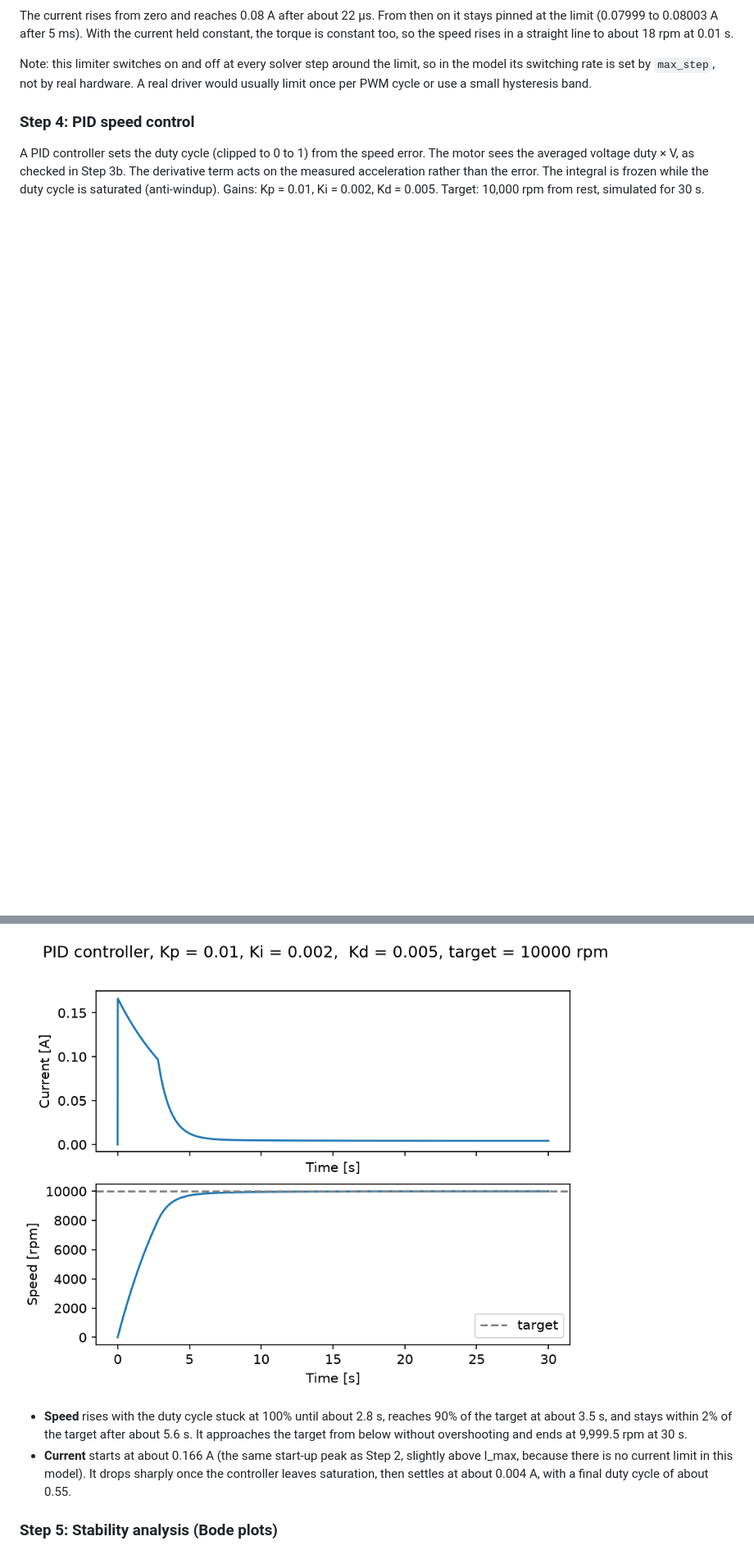
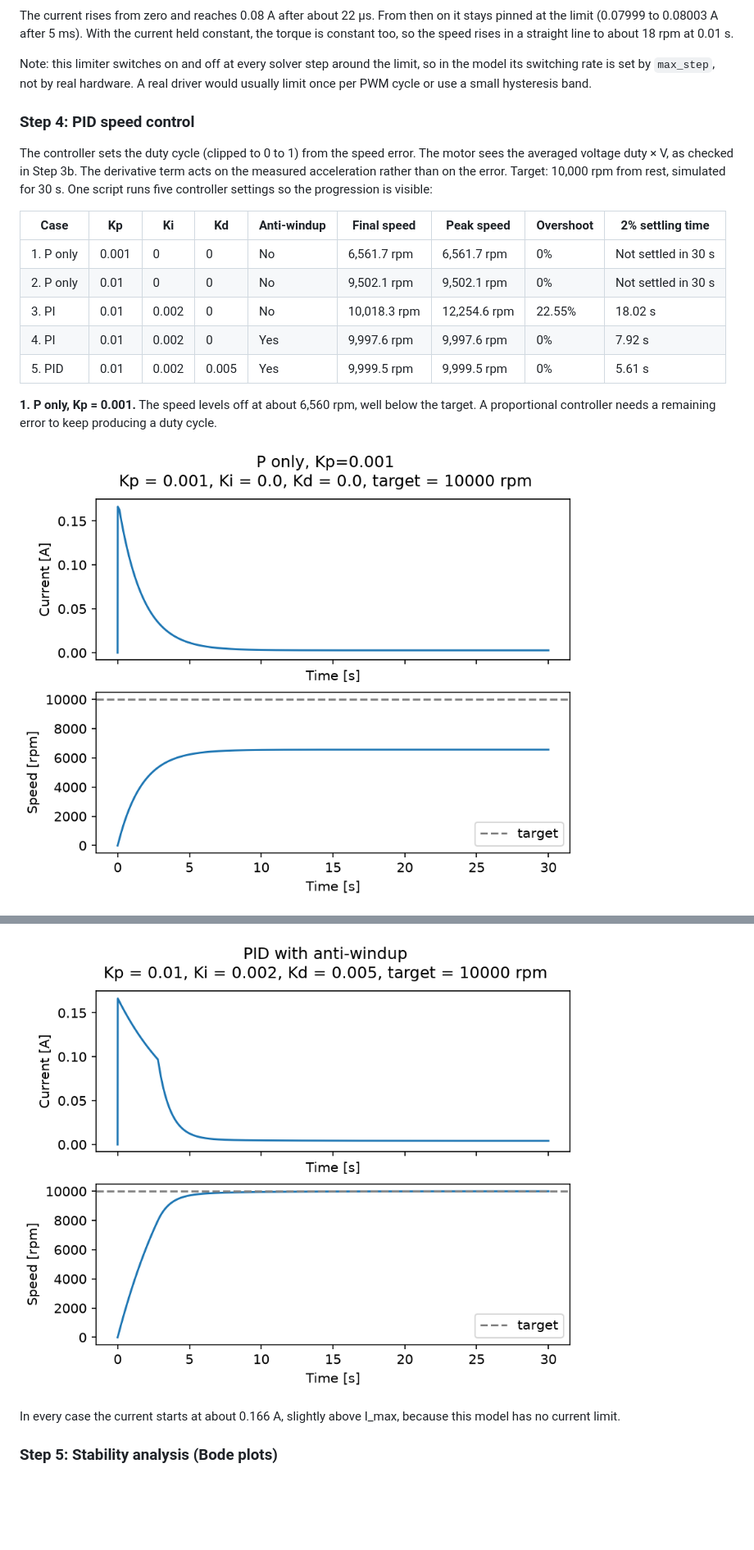
Before and after one commit to NkechiE/cubesat-reaction-wheel-sim, a Markdown page: README.md, 2 parts joined by grey strips. Shown at 82% size. GitHub-like rendering; pictures changed too: figures/step4_p_kp001.png (added), figures/step4_pid_antiwindup.png; blank space fills up the shorter version.

Commit message:
Step 4: run P, PI and PID cases with and without anti-windup
Co-Authored-By: Claude Opus 5.5 <noreply@anthropic.com>

```diff
--- a/README.md
+++ b/README.md
@@ -85,4 +85,17 @@ Note: this limiter switches on and off at every solver step around the limit, so
 
 ### Step 4: PID speed control
 
-A PID controller sets the duty cycle (clipped to 0 to 1) from the speed error. The motor sees the averaged voltage duty × V, as checked in Step 3b. The derivative term acts on the measured acceleration rather than the error. The integral is frozen while the duty cycle is saturated (anti-windup). Gains: Kp = 0.01, Ki = 0.002, Kd = 0.005. Target: 10,000 rpm from rest, simulated for 30 s.
+The controller sets the duty cycle (clipped to 0 to 1) from the speed error. The motor sees the averaged voltage duty × V, as checked in Step 3b. The derivative term acts on the measured acceleration rather than on the error. Target: 10,000 rpm from rest, simulated for 30 s. One script runs five controller settings so the progression is visible:
+
+| Case | Kp | Ki | Kd | Anti-windup | Final speed | Peak speed | Overshoot | 2% settling time |
+|---|---|---|---|---|---|---|---|---|
+| 1. P only | 0.001 | 0 | 0 | No | 6,561.7 rpm | 6,561.7 rpm | 0% | Not settled in 30 s |
+| 2. P only | 0.01 | 0 | 0 | No | 9,502.1 rpm | 9,502.1 rpm | 0% | Not settled in 30 s |
+| 3. PI | 0.01 | 0.002 | 0 | No | 10,018.3 rpm | 12,254.6 rpm | 22.55% | 18.02 s |
+| 4. PI | 0.01 | 0.002 | 0 | Yes | 9,997.6 rpm | 9,997.6 rpm | 0% | 7.92 s |
+| 5. PID | 0.01 | 0.002 | 0.005 | Yes | 9,999.5 rpm | 9,999.5 rpm | 0% | 5.61 s |
+
+**1. P only, Kp = 0.001.** The speed levels off at about 6,560 rpm, well below the target. A proportional controller needs a remaining error to keep producing a duty cycle.
+
+![Step 4 P only, Kp = 0.001](figures/step4_p_kp001.png)
+
@@ -89,8 +115,7 @@ A PID controller sets the duty cycle (clipped to 0 to 1) from the speed error. T
 
 ![Step 4 PID with anti-windup](figures/step4_pid_antiwindup.png)
 
-- **Speed** rises with the duty cycle stuck at 100% until about 2.8 s, reaches 90% of the target at about 3.5 s, and stays within 2% of the target after about 5.6 s. It approaches the target from below without overshooting and ends at 9,999.5 rpm at 30 s.
-- **Current** starts at about 0.166 A (the same start-up peak as Step 2, slightly above I_max, because there is no current limit in this model). It drops sharply once the controller leaves saturation, then settles at about 0.004 A, with a final duty cycle of about 0.55.
+In every case the current starts at about 0.166 A, slightly above I_max, because this model has no current limit.
 
 ### Step 5: Stability analysis (Bode plots)
 
```
Also changed, not shown: other parts of README.md (+14 -1 lines), figures/step4_p_kp01.png (added), figures/step4_pi_antiwindup.png (added), figures/step4_pi_windup.png (added), 1 other file.
